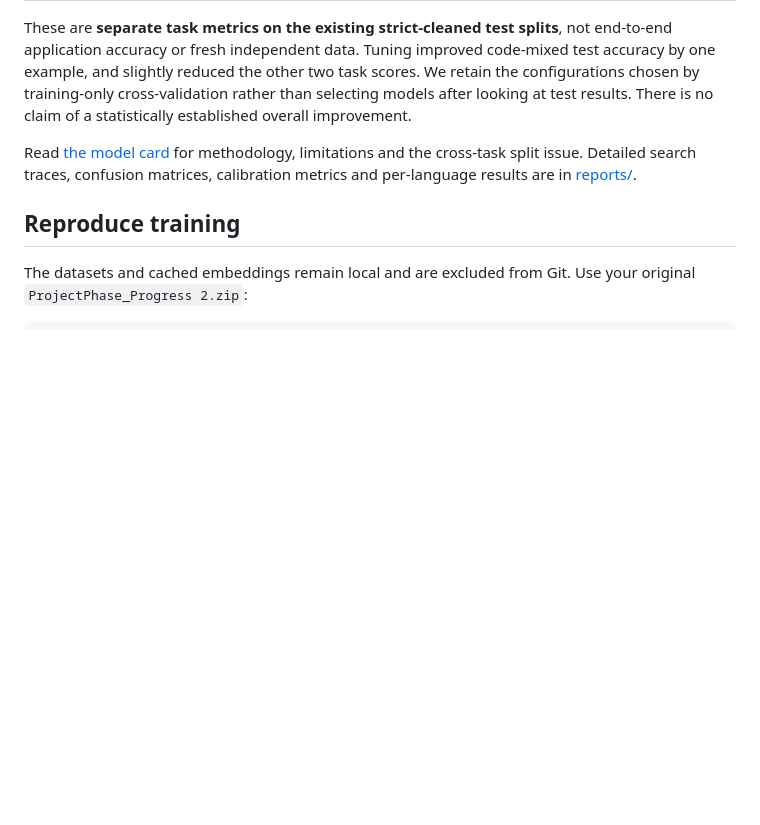
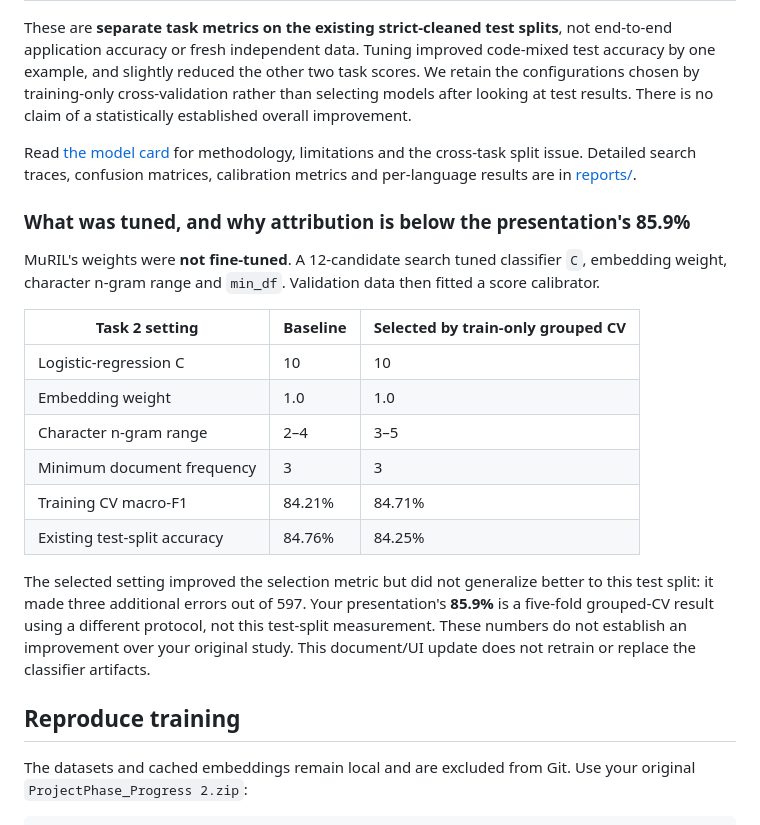
Before and after one commit to parthpathak719/AI-Detector, a Markdown page: README.md, the part around one of its changes. Rendered like a GitHub page; blank space fills up the shorter version.

```diff
--- a/README.md
+++ b/README.md
@@ -59,6 +65,21 @@ The production pipeline uses **frozen 768-dimensional MuRIL masked-mean embeddin
 These are **separate task metrics on the existing strict-cleaned test splits**, not end-to-end application accuracy or fresh independent data. Tuning improved code-mixed test accuracy by one example, and slightly reduced the other two task scores. We retain the configurations chosen by training-only cross-validation rather than selecting models after looking at test results. There is no claim of a statistically established overall improvement.
 
 Read [the model card](MODEL_CARD.md) for methodology, limitations and the cross-task split issue. Detailed search traces, confusion matrices, calibration metrics and per-language results are in [reports/](reports/).
+
+### What was tuned, and why attribution is below the presentation's 85.9%
+
+MuRIL's weights were **not fine-tuned**. A 12-candidate search tuned classifier `C`, embedding weight, character n-gram range and `min_df`. Validation data then fitted a score calibrator.
+
+| Task 2 setting | Baseline | Selected by train-only grouped CV |
+|---|---|---|
+| Logistic-regression C | 10 | 10 |
+| Embedding weight | 1.0 | 1.0 |
+| Character n-gram range | 2–4 | 3–5 |
+| Minimum document frequency | 3 | 3 |
+| Training CV macro-F1 | 84.21% | 84.71% |
+| Existing test-split accuracy | 84.76% | 84.25% |
+
+The selected setting improved the selection metric but did not generalize better to this test split: it made three additional errors out of 597. Your presentation's **85.9%** is a five-fold grouped-CV result using a different protocol, not this test-split measurement. These numbers do not establish an improvement over your original study. This document/UI update does not retrain or replace the classifier artifacts.
 
 ## Reproduce training
 
```
Also changed, not shown: other parts of README.md (+13 -7 lines), MODEL_CARD.md (+8 -2 lines), docs/interface.png (added), 16 other files.
